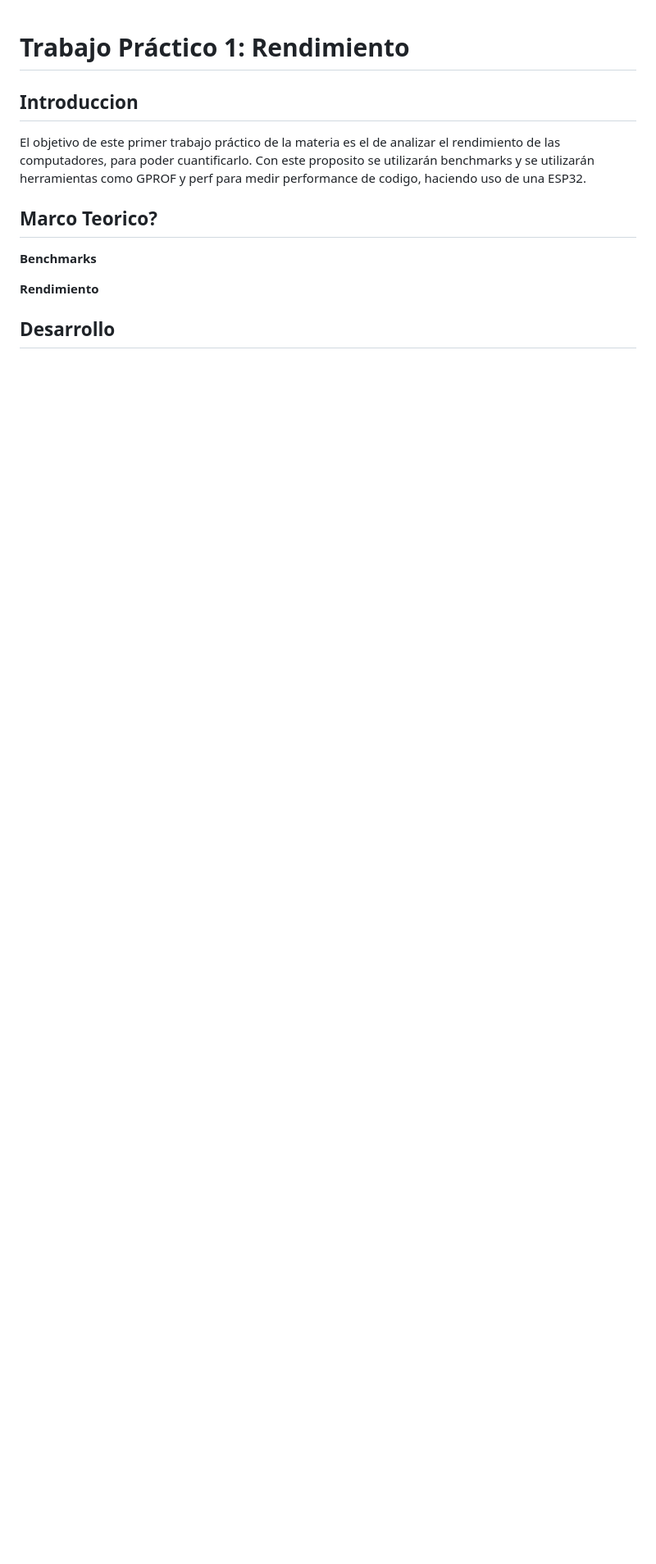
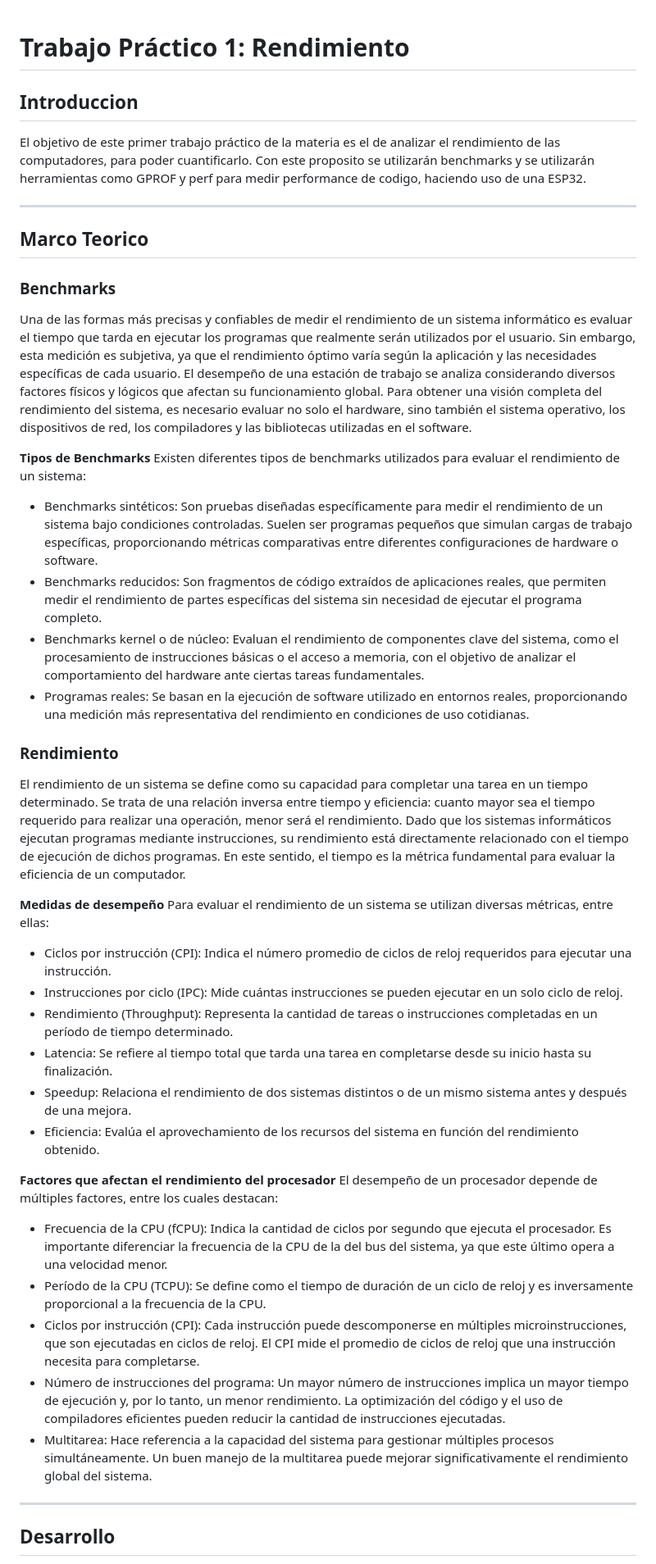
Before and after one commit to MagdalenaOroC/C--, a Markdown page: TP_1/Práctico_#1:Rendimiento.md, the part around the change printed below. Shown: that part at 82% size. GitHub-like rendering; blank space fills up the shorter version.

Commit message:
Marco teorico

```diff
--- a/TP_1/Práctico_#1:Rendimiento.md
+++ b/TP_1/Práctico_#1:Rendimiento.md
@@ -2,12 +2,42 @@
 ## Introduccion
 El objetivo de este primer trabajo práctico de la materia es el de analizar el rendimiento de las computadores, para poder cuantificarlo. Con este proposito se utilizarán benchmarks y se utilizarán herramientas como GPROF y perf para medir performance de codigo, haciendo uso de una ESP32.
 
+---
 
-## Marco Teorico?
-**Benchmarks**
+## Marco Teorico
+### **Benchmarks**
+Una de las formas más precisas y confiables de medir el rendimiento de un sistema informático es evaluar el tiempo que tarda en ejecutar los programas que realmente serán utilizados por el usuario. Sin embargo, esta medición es subjetiva, ya que el rendimiento óptimo varía según la aplicación y las necesidades específicas de cada usuario.
+El desempeño de una estación de trabajo se analiza considerando diversos factores físicos y lógicos que afectan su funcionamiento global. Para obtener una visión completa del rendimiento del sistema, es necesario evaluar no solo el hardware, sino también el sistema operativo, los dispositivos de red, los compiladores y las bibliotecas utilizadas en el software.
 
-**Rendimiento**
+**Tipos de Benchmarks**
+Existen diferentes tipos de benchmarks utilizados para evaluar el rendimiento de un sistema:
+- Benchmarks sintéticos: Son pruebas diseñadas específicamente para medir el rendimiento de un sistema bajo condiciones controladas. Suelen ser programas pequeños que simulan cargas de trabajo específicas, proporcionando métricas comparativas entre diferentes configuraciones de hardware o software.
+- Benchmarks reducidos: Son fragmentos de código extraídos de aplicaciones reales, que permiten medir el rendimiento de partes específicas del sistema sin necesidad de ejecutar el programa completo.
+- Benchmarks kernel o de núcleo: Evaluan el rendimiento de componentes clave del sistema, como el procesamiento de instrucciones básicas o el acceso a memoria, con el objetivo de analizar el comportamiento del hardware ante ciertas tareas fundamentales.
+- Programas reales: Se basan en la ejecución de software utilizado en entornos reales, proporcionando una medición más representativa del rendimiento en condiciones de uso cotidianas.
 
+### **Rendimiento**
+El rendimiento de un sistema se define como su capacidad para completar una tarea en un tiempo determinado. Se trata de una relación inversa entre tiempo y eficiencia: cuanto mayor sea el tiempo requerido para realizar una operación, menor será el rendimiento.
+Dado que los sistemas informáticos ejecutan programas mediante instrucciones, su rendimiento está directamente relacionado con el tiempo de ejecución de dichos programas. En este sentido, el tiempo es la métrica fundamental para evaluar la eficiencia de un computador.
+
+**Medidas de desempeño**
+Para evaluar el rendimiento de un sistema se utilizan diversas métricas, entre ellas:
+- Ciclos por instrucción (CPI): Indica el número promedio de ciclos de reloj requeridos para ejecutar una instrucción.
+- Instrucciones por ciclo (IPC): Mide cuántas instrucciones se pueden ejecutar en un solo ciclo de reloj.
+- Rendimiento (Throughput): Representa la cantidad de tareas o instrucciones completadas en un período de tiempo determinado.
+- Latencia: Se refiere al tiempo total que tarda una tarea en completarse desde su inicio hasta su finalización.
+- Speedup: Relaciona el rendimiento de dos sistemas distintos o de un mismo sistema antes y después de una mejora.
+- Eficiencia: Evalúa el aprovechamiento de los recursos del sistema en función del rendimiento obtenido.
+
+**Factores que afectan el rendimiento del procesador**
+El desempeño de un procesador depende de múltiples factores, entre los cuales destacan:
+- Frecuencia de la CPU (fCPU): Indica la cantidad de ciclos por segundo que ejecuta el procesador. Es importante diferenciar la frecuencia de la CPU de la del bus del sistema, ya que este último opera a una velocidad menor.
+- Período de la CPU (TCPU): Se define como el tiempo de duración de un ciclo de reloj y es inversamente proporcional a la frecuencia de la CPU.
+- Ciclos por instrucción (CPI): Cada instrucción puede descomponerse en múltiples microinstrucciones, que son ejecutadas en ciclos de reloj. El CPI mide el promedio de ciclos de reloj que una instrucción necesita para completarse.
+- Número de instrucciones del programa: Un mayor número de instrucciones implica un mayor tiempo de ejecución y, por lo tanto, un menor rendimiento. La optimización del código y el uso de compiladores eficientes pueden reducir la cantidad de instrucciones ejecutadas.
+- Multitarea: Hace referencia a la capacidad del sistema para gestionar múltiples procesos simultáneamente. Un buen manejo de la multitarea puede mejorar significativamente el rendimiento global del sistema.
+
+---
 
 ## Desarrollo
 
```
Also changed, not shown: other parts of TP_1/Práctico_#1:Rendimiento.md (+4 -5 lines).
